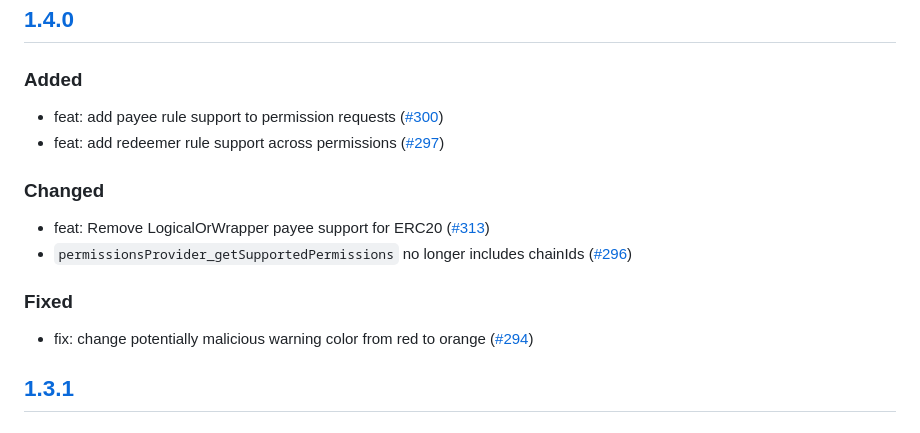
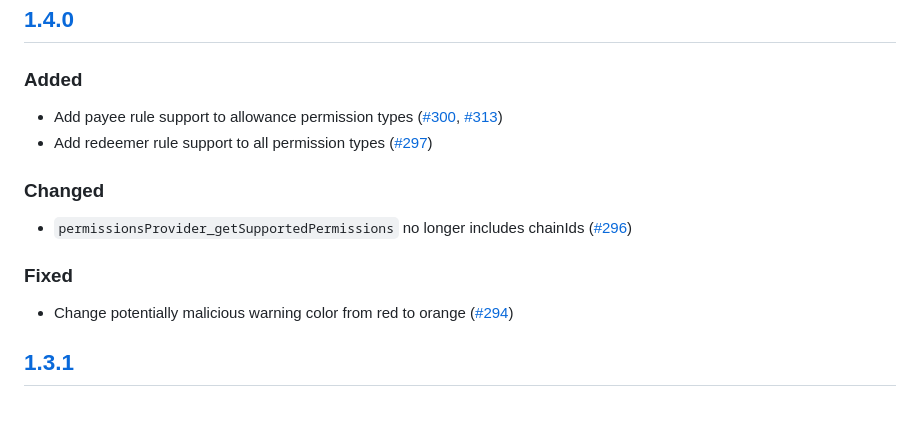
Before and after one commit to MetaMask/snap-7715-permissions, a Markdown page: packages/gator-permissions-snap/CHANGELOG.md, the part around the change. Rendered like a GitHub page.

Commit message:
Apply suggestions from code review
Co-authored-by: jeffsmale90 <6363749+jeffsmale90@users.noreply.github.com>

```diff
--- a/packages/gator-permissions-snap/CHANGELOG.md
+++ b/packages/gator-permissions-snap/CHANGELOG.md
@@ -11,17 +11,16 @@ and this project adheres to [Semantic Versioning](https://semver.org/spec/v2.0.0
 
 ### Added
 
-- feat: add payee rule support to permission requests ([#300](https://github.com/MetaMask/snap-7715-permissions/pull/300))
-- feat: add redeemer rule support across permissions ([#297](https://github.com/MetaMask/snap-7715-permissions/pull/297))
+- Add payee rule support to allowance permission types ([#300](https://github.com/MetaMask/snap-7715-permissions/pull/300), [#313](https://github.com/MetaMask/snap-7715-permissions/pull/313))
+- Add redeemer rule support to all permission types ([#297](https://github.com/MetaMask/snap-7715-permissions/pull/297))
 
 ### Changed
 
-- feat: Remove LogicalOrWrapper payee support for ERC20 ([#313](https://github.com/MetaMask/snap-7715-permissions/pull/313))
 - `permissionsProvider_getSupportedPermissions` no longer includes chainIds ([#296](https://github.com/MetaMask/snap-7715-permissions/pull/296))
 
 ### Fixed
 
-- fix: change potentially malicious warning color from red to orange ([#294](https://github.com/MetaMask/snap-7715-permissions/pull/294))
+- Change potentially malicious warning color from red to orange ([#294](https://github.com/MetaMask/snap-7715-permissions/pull/294))
 
 ## [1.3.1]
 
```
